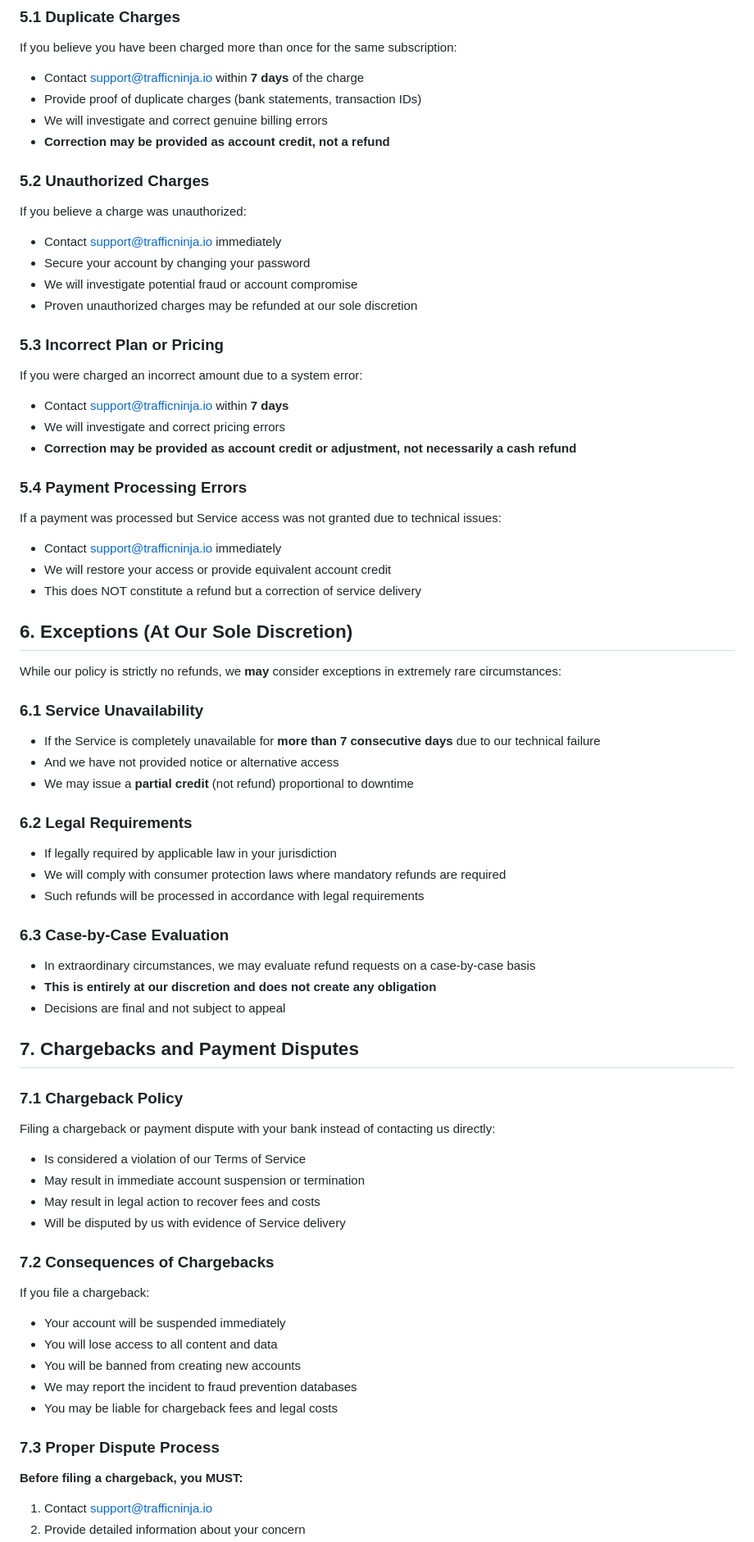
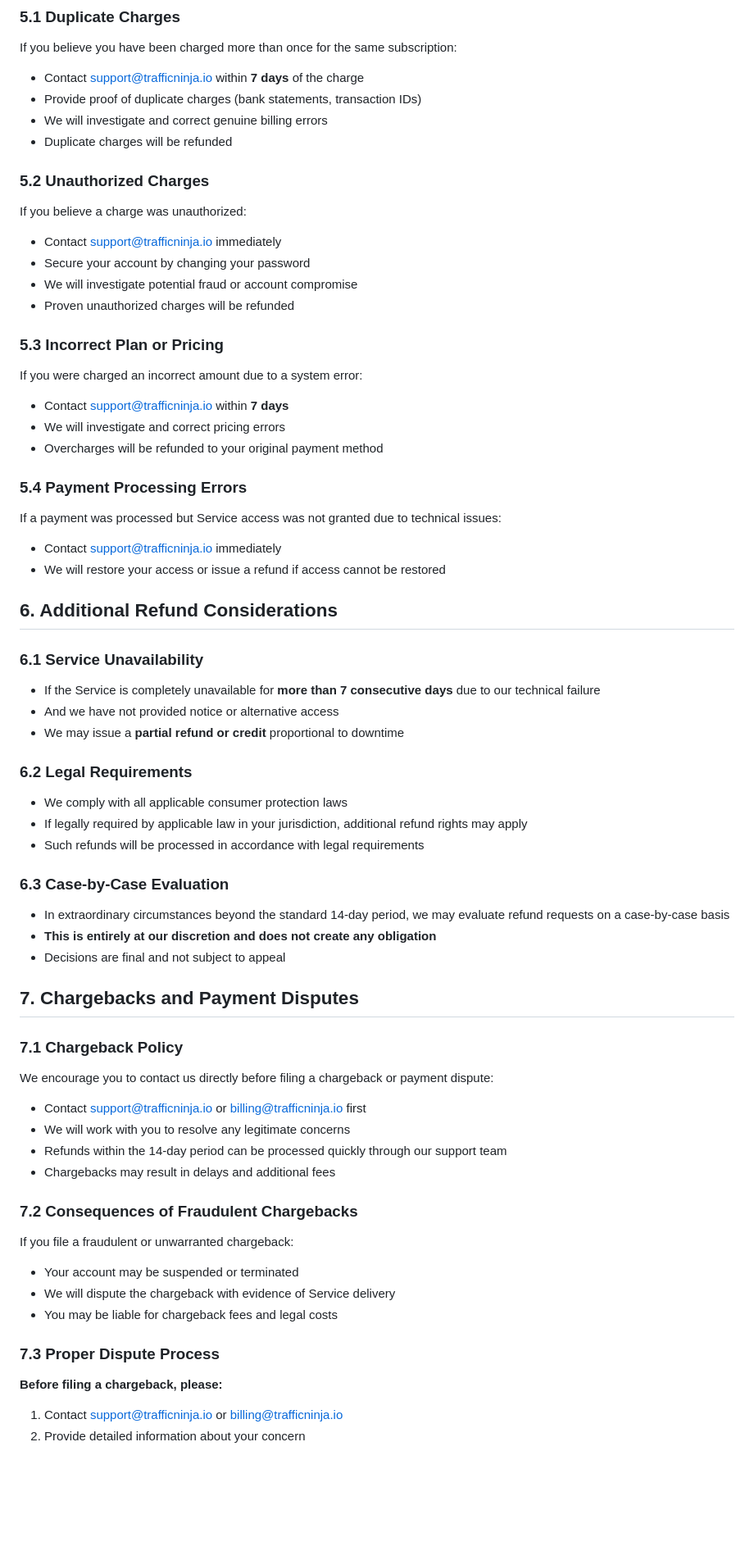
Before and after one commit to bekaproger/traffic, a Markdown page: legal/refund-policy.md, the part around one of its changes. Shown at 82% size. GitHub-like rendering; blank space fills up the shorter version.

Commit message:
update refund

```diff
--- a/legal/refund-policy.md
+++ b/legal/refund-policy.md
@@ -129,64 +110,59 @@ If you believe you have been charged more than once for the same subscription:
 - Contact support@trafficninja.io within **7 days** of the charge
 - Provide proof of duplicate charges (bank statements, transaction IDs)
 - We will investigate and correct genuine billing errors
-- **Correction may be provided as account credit, not a refund**
+- Duplicate charges will be refunded
 
 ### 5.2 Unauthorized Charges
 If you believe a charge was unauthorized:
 - Contact support@trafficninja.io immediately
 - Secure your account by changing your password
 - We will investigate potential fraud or account compromise
-- Proven unauthorized charges may be refunded at our sole discretion
+- Proven unauthorized charges will be refunded
 
 ### 5.3 Incorrect Plan or Pricing
 If you were charged an incorrect amount due to a system error:
 - Contact support@trafficninja.io within **7 days**
 - We will investigate and correct pricing errors
-- **Correction may be provided as account credit or adjustment, not necessarily a cash refund**
+- Overcharges will be refunded to your original payment method
 
 ### 5.4 Payment Processing Errors
 If a payment was processed but Service access was not granted due to technical issues:
 - Contact support@trafficninja.io immediately
-- We will restore your access or provide equivalent account credit
-- This does NOT constitute a refund but a correction of service delivery
+- We will restore your access or issue a refund if access cannot be restored
 
-## 6. Exceptions (At Our Sole Discretion)
-
-While our policy is strictly no refunds, we **may** consider exceptions in extremely rare circumstances:
+## 6. Additional Refund Considerations
 
 ### 6.1 Service Unavailability
 - If the Service is completely unavailable for **more than 7 consecutive days** due to our technical failure
 - And we have not provided notice or alternative access
-- We may issue a **partial credit** (not refund) proportional to downtime
+- We may issue a **partial refund or credit** proportional to downtime
 
 ### 6.2 Legal Requirements
-- If legally required by applicable law in your jurisdiction
-- We will comply with consumer protection laws where mandatory refunds are required
+- We comply with all applicable consumer protection laws
+- If legally required by applicable law in your jurisdiction, additional refund rights may apply
 - Such refunds will be processed in accordance with legal requirements
 
 ### 6.3 Case-by-Case Evaluation
-- In extraordinary circumstances, we may evaluate refund requests on a case-by-case basis
+- In extraordinary circumstances beyond the standard 14-day period, we may evaluate refund requests on a case-by-case basis
 - **This is entirely at our discretion and does not create any obligation**
 - Decisions are final and not subject to appeal
 
 ## 7. Chargebacks and Payment Disputes
 
 ### 7.1 Chargeback Policy
-Filing a chargeback or payment dispute with your bank instead of contacting us directly:
-- Is considered a violation of our Terms of Service
-- May result in immediate account suspension or termination
-- May result in legal action to recover fees and costs
-- Will be disputed by us with evidence of Service delivery
+We encourage you to contact us directly before filing a chargeback or payment dispute:
+- Contact support@trafficninja.io or billing@trafficninja.io first
+- We will work with you to resolve any legitimate concerns
+- Refunds within the 14-day period can be processed quickly through our support team
+- Chargebacks may result in delays and additional fees
 
-### 7.2 Consequences of Chargebacks
-If you file a chargeback:
-- Your account will be suspended immediately
-- You will lose access to all content and data
-- You will be banned from creating new accounts
-- We may report the incident to fraud prevention databases
+### 7.2 Consequences of Fraudulent Chargebacks
+If you file a fraudulent or unwarranted chargeback:
+- Your account may be suspended or terminated
+- We will dispute the chargeback with evidence of Service delivery
 - You may be liable for chargeback fees and legal costs
 
 ### 7.3 Proper Dispute Process
-**Before filing a chargeback, you MUST:**
-1. Contact support@trafficninja.io
+**Before filing a chargeback, please:**
+1. Contact support@trafficninja.io or billing@trafficninja.io
 2. Provide detailed information about your concern
```
Also changed, not shown: other parts of legal/refund-policy.md (+43 -56 lines).
